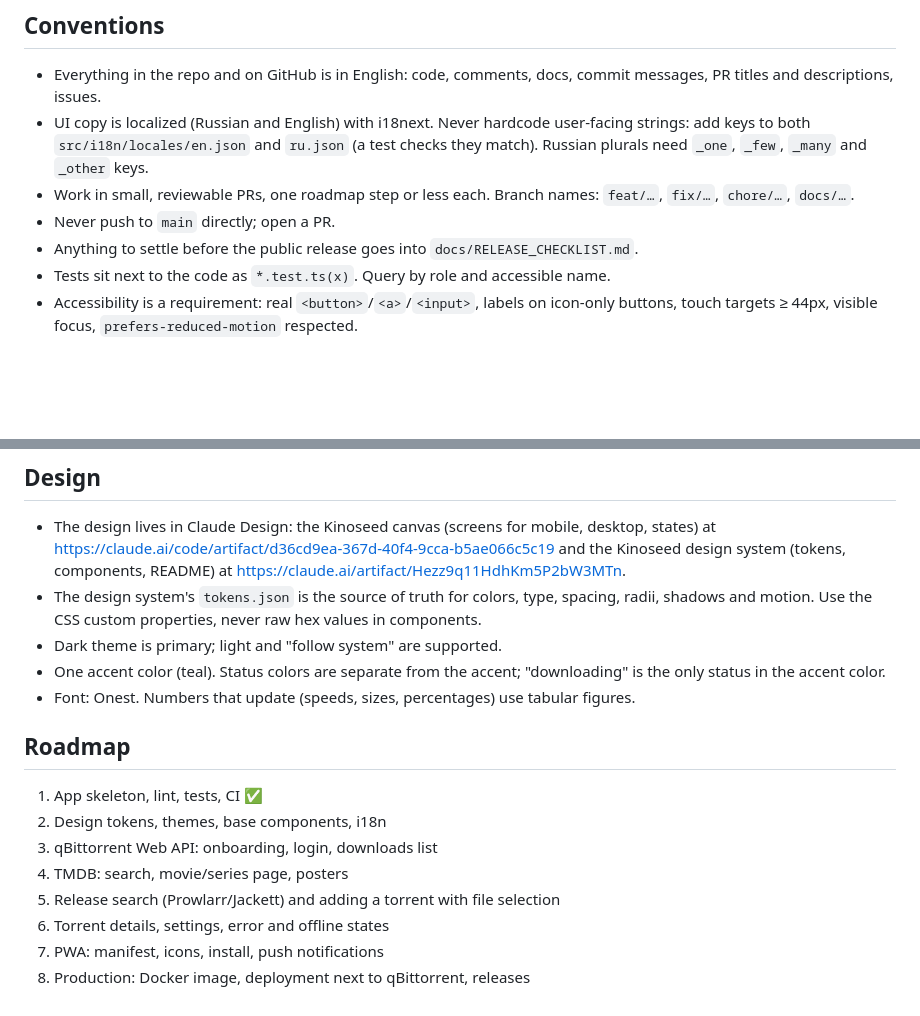
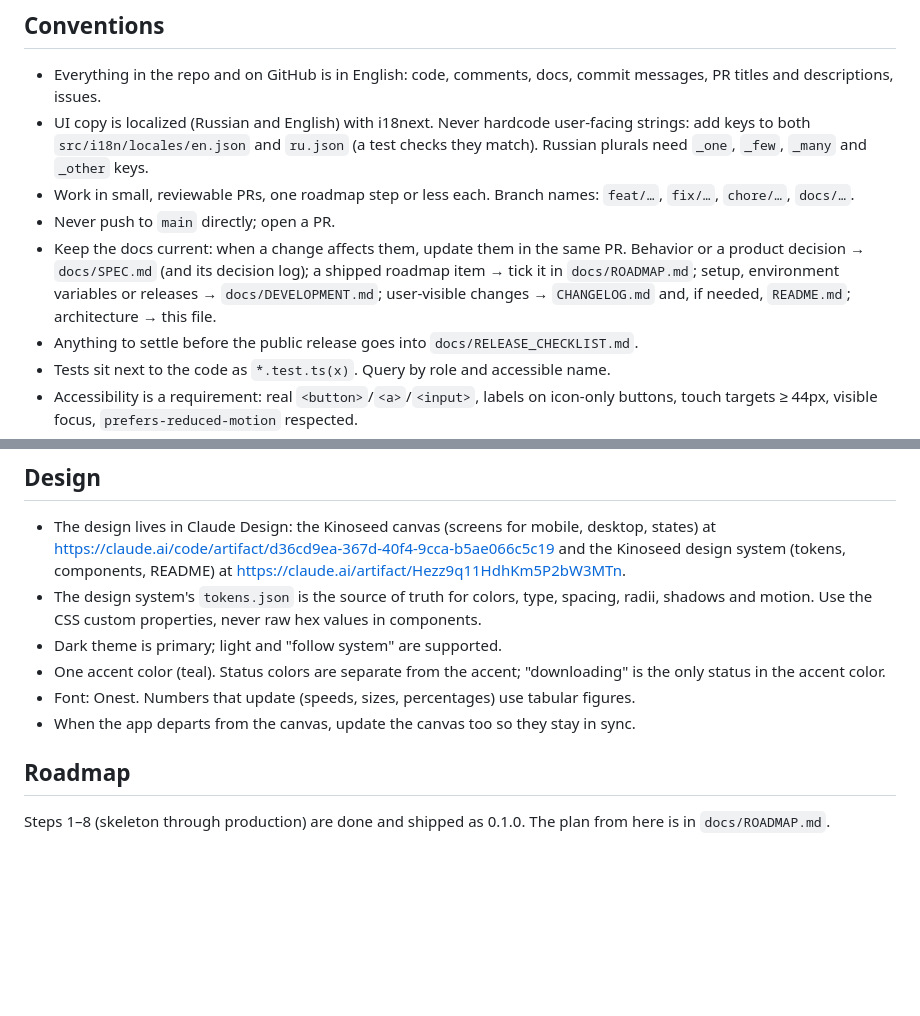
Before and after one commit to kinopeer/kinopeer, a Markdown page: CLAUDE.md, 2 parts joined by grey strips. Drawn GitHub-style; blank space fills up the shorter version.

```diff
--- a/CLAUDE.md
+++ b/CLAUDE.md
@@ -45,6 +62,7 @@ Run lint, typecheck, test and build before pushing. CI must be green before merg
 - UI copy is localized (Russian and English) with i18next. Never hardcode user-facing strings: add keys to both `src/i18n/locales/en.json` and `ru.json` (a test checks they match). Russian plurals need `_one`, `_few`, `_many` and `_other` keys.
 - Work in small, reviewable PRs, one roadmap step or less each. Branch names: `feat/…`, `fix/…`, `chore/…`, `docs/…`.
 - Never push to `main` directly; open a PR.
+- Keep the docs current: when a change affects them, update them in the same PR. Behavior or a product decision → `docs/SPEC.md` (and its decision log); a shipped roadmap item → tick it in `docs/ROADMAP.md`; setup, environment variables or releases → `docs/DEVELOPMENT.md`; user-visible changes → `CHANGELOG.md` and, if needed, `README.md`; architecture → this file.
 - Anything to settle before the public release goes into `docs/RELEASE_CHECKLIST.md`.
 - Tests sit next to the code as `*.test.ts(x)`. Query by role and accessible name.
 - Accessibility is a requirement: real `<button>`/`<a>`/`<input>`, labels on icon-only buttons, touch targets ≥ 44px, visible focus, `prefers-reduced-motion` respected.
@@ -56,14 +74,8 @@ Run lint, typecheck, test and build before pushing. CI must be green before merg
 - Dark theme is primary; light and "follow system" are supported.
 - One accent color (teal). Status colors are separate from the accent; "downloading" is the only status in the accent color.
 - Font: Onest. Numbers that update (speeds, sizes, percentages) use tabular figures.
+- When the app departs from the canvas, update the canvas too so they stay in sync.
 
 ## Roadmap
 
-1. App skeleton, lint, tests, CI ✅
-2. Design tokens, themes, base components, i18n
-3. qBittorrent Web API: onboarding, login, downloads list
-4. TMDB: search, movie/series page, posters
-5. Release search (Prowlarr/Jackett) and adding a torrent with file selection
-6. Torrent details, settings, error and offline states
-7. PWA: manifest, icons, install, push notifications
-8. Production: Docker image, deployment next to qBittorrent, releases
+Steps 1–8 (skeleton through production) are done and shipped as 0.1.0. The plan from here is in `docs/ROADMAP.md`.
```
Also changed, not shown: other parts of CLAUDE.md (+23 -6 lines), README.md (+38 -39 lines), docs/DEVELOPMENT.md (added, +59 -0 lines), docs/RELEASE_CHECKLIST.md (+8 -8 lines), docs/ROADMAP.md (added, +53 -0 lines), docs/SPEC.md (added, +116 -0 lines), docs/screenshots/add.png (added), docs/screenshots/downloads.png (added), docs/screenshots/releases.png (added), docs/screenshots/title.png (added).
